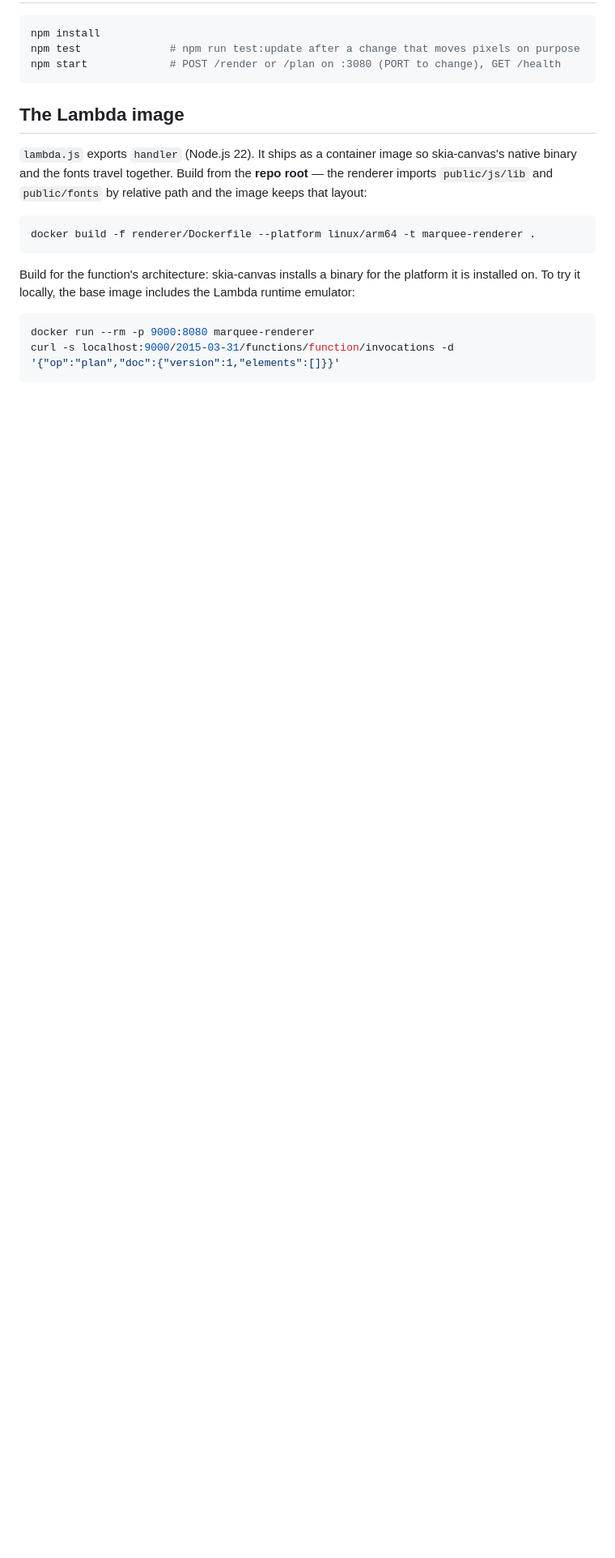
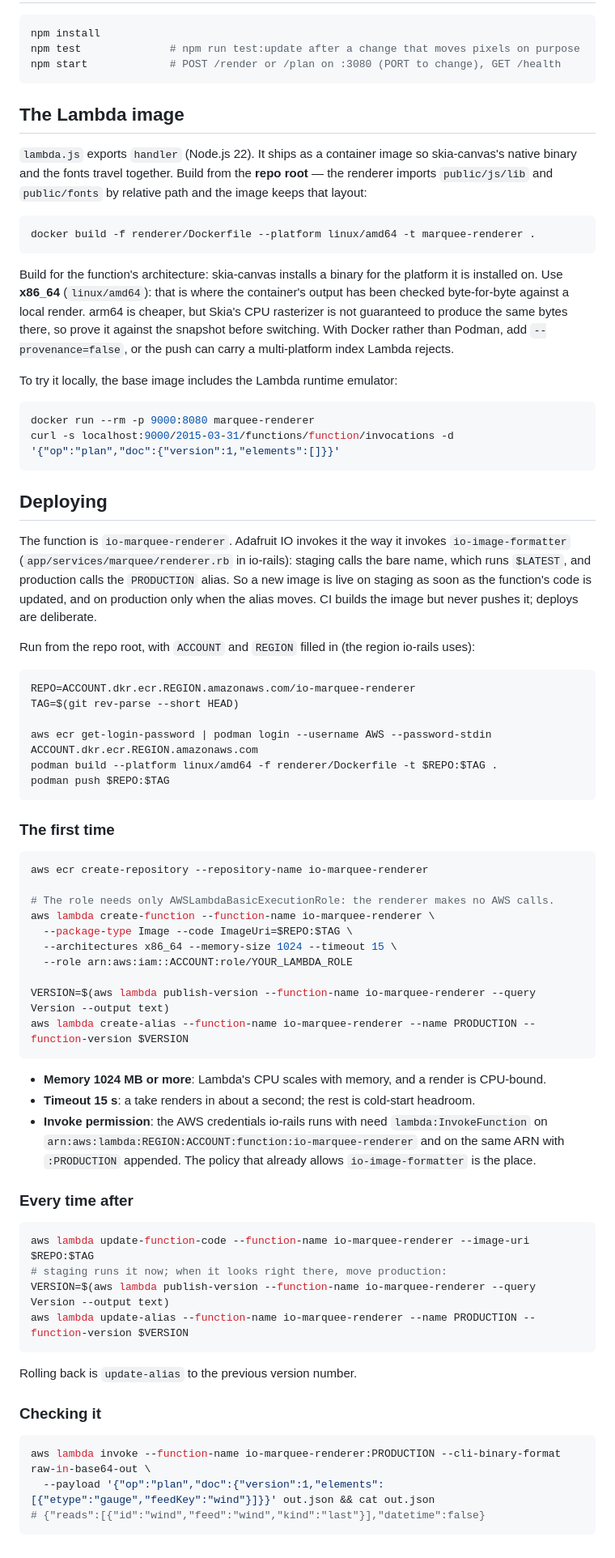
Before and after one commit to adafruit/Marquee_Web, a Markdown page: renderer/README.md, the part around the change. Shown at 81% size. Drawn GitHub-style; blank space fills up the shorter version.

Commit message:
docs: how to deploy the renderer Lambda
Co-Authored-By: Claude Opus 5.5 <noreply@anthropic.com>

````diff
--- a/renderer/README.md
+++ b/renderer/README.md
@@ -95,13 +95,78 @@ native binary and the fonts travel together. Build from the **repo root** — th
 imports `public/js/lib` and `public/fonts` by relative path and the image keeps that layout:
 
 ```sh
-docker build -f renderer/Dockerfile --platform linux/arm64 -t marquee-renderer .
+docker build -f renderer/Dockerfile --platform linux/amd64 -t marquee-renderer .
 ```
 
 Build for the function's architecture: skia-canvas installs a binary for the platform it is
-installed on. To try it locally, the base image includes the Lambda runtime emulator:
+installed on. Use **x86_64** (`linux/amd64`): that is where the container's output has been
+checked byte-for-byte against a local render. arm64 is cheaper, but Skia's CPU rasterizer is
+not guaranteed to produce the same bytes there, so prove it against the snapshot before
+switching. With Docker rather than Podman, add `--provenance=false`, or the push can carry a
+multi-platform index Lambda rejects.
+
+To try it locally, the base image includes the Lambda runtime emulator:
 
 ```sh
 docker run --rm -p 9000:8080 marquee-renderer
 curl -s localhost:9000/2015-03-31/functions/function/invocations -d '{"op":"plan","doc":{"version":1,"elements":[]}}'
 ```
+
+## Deploying
+
+The function is `io-marquee-renderer`. Adafruit IO invokes it the way it invokes
+`io-image-formatter` (`app/services/marquee/renderer.rb` in io-rails): staging calls the bare
+name, which runs `$LATEST`, and production calls the `PRODUCTION` alias. So a new image is
+live on staging as soon as the function's code is updated, and on production only when the
+alias moves. CI builds the image but never pushes it; deploys are deliberate.
+
+Run from the repo root, with `ACCOUNT` and `REGION` filled in (the region io-rails uses):
+
+```sh
+REPO=ACCOUNT.dkr.ecr.REGION.amazonaws.com/io-marquee-renderer
+TAG=$(git rev-parse --short HEAD)
+
+aws ecr get-login-password | podman login --username AWS --password-stdin ACCOUNT.dkr.ecr.REGION.amazonaws.com
+podman build --platform linux/amd64 -f renderer/Dockerfile -t $REPO:$TAG .
+podman push $REPO:$TAG
+```
+
+### The first time
+
+```sh
+aws ecr create-repository --repository-name io-marquee-renderer
+
+# The role needs only AWSLambdaBasicExecutionRole: the renderer makes no AWS calls.
+aws lambda create-function --function-name io-marquee-renderer \
+  --package-type Image --code ImageUri=$REPO:$TAG \
+  --architectures x86_64 --memory-size 1024 --timeout 15 \
+  --role arn:aws:iam::ACCOUNT:role/YOUR_LAMBDA_ROLE
+
+VERSION=$(aws lambda publish-version --function-name io-marquee-renderer --query Version --output text)
+aws lambda create-alias --function-name io-marquee-renderer --name PRODUCTION --function-version $VERSION
+```
+
+- **Memory 1024 MB or more**: Lambda's CPU scales with memory, and a render is CPU-bound.
+- **Timeout 15 s**: a take renders in about a second; the rest is cold-start headroom.
+- **Invoke permission**: the AWS credentials io-rails runs with need `lambda:InvokeFunction` on
+  `arn:aws:lambda:REGION:ACCOUNT:function:io-marquee-renderer` and on the same ARN with
+  `:PRODUCTION` appended. The policy that already allows `io-image-formatter` is the place.
+
+### Every time after
+
+```sh
+aws lambda update-function-code --function-name io-marquee-renderer --image-uri $REPO:$TAG
+# staging runs it now; when it looks right there, move production:
+VERSION=$(aws lambda publish-version --function-name io-marquee-renderer --query Version --output text)
+aws lambda update-alias --function-name io-marquee-renderer --name PRODUCTION --function-version $VERSION
+```
+
+Rolling back is `update-alias` to the previous version number.
+
+### Checking it
+
+```sh
+aws lambda invoke --function-name io-marquee-renderer:PRODUCTION --cli-binary-format raw-in-base64-out \
+  --payload '{"op":"plan","doc":{"version":1,"elements":[{"etype":"gauge","feedKey":"wind"}]}}' out.json && cat out.json
+# {"reads":[{"id":"wind","feed":"wind","kind":"last"}],"datetime":false}
+```
````
Also changed, not shown: docs/server-live-take.md (+3 -2 lines).
